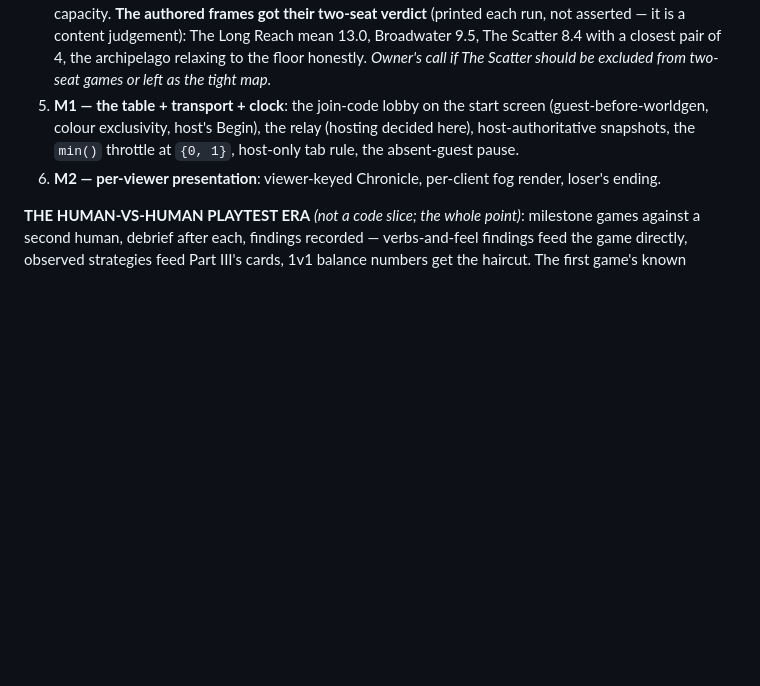
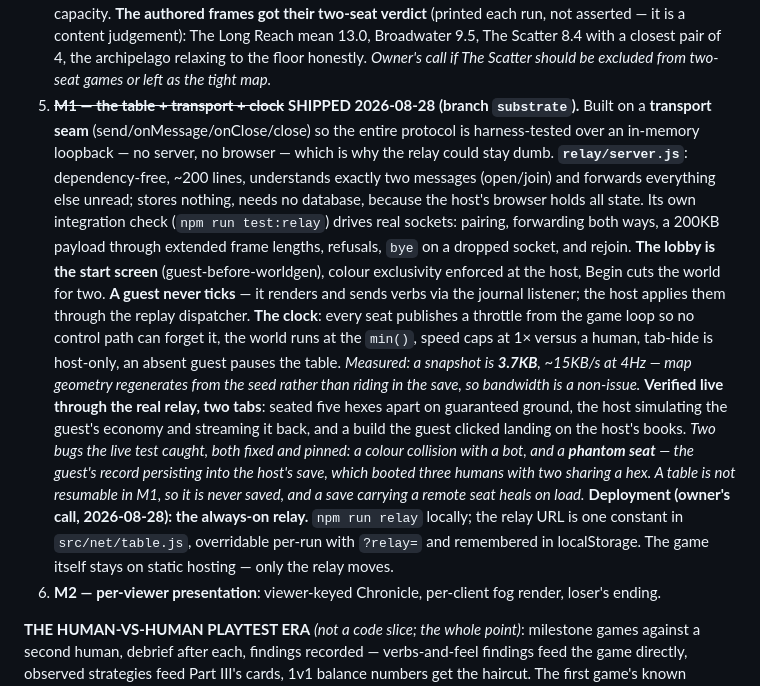
Before and after one commit to michaeldippold/idle-civ, a Markdown page: 2026-08-28-antagonist-spec.md, the part around the change. Drawn GitHub-style; blank space fills up the shorter version.

```diff
--- a/2026-08-28-antagonist-spec.md
+++ b/2026-08-28-antagonist-spec.md
@@ -540,10 +540,31 @@ harness sections)*:
    Reach mean 13.0, Broadwater 9.5, The Scatter 8.4 with a closest pair of 4, the archipelago
    relaxing to the floor honestly. *Owner's call if The Scatter should be excluded from
    two-seat games or left as the tight map.*
-5. **M1 — the table + transport + clock**: the join-code lobby on the start screen
-   (guest-before-worldgen, colour exclusivity, host's Begin), the relay (hosting decided
-   here), host-authoritative snapshots, the `min()` throttle at `{0, 1}`, host-only tab rule,
-   the absent-guest pause.
+5. ~~**M1 — the table + transport + clock**~~ **SHIPPED 2026-08-28 (branch `substrate`).**
+   Built on a **transport seam** (send/onMessage/onClose/close) so the entire protocol is
+   harness-tested over an in-memory loopback — no server, no browser — which is why the relay
+   could stay dumb. **`relay/server.js`**: dependency-free, ~200 lines, understands exactly two
+   messages (open/join) and forwards everything else unread; stores nothing, needs no database,
+   because the host's browser holds all state. Its own integration check (`npm run test:relay`)
+   drives real sockets: pairing, forwarding both ways, a 200KB payload through extended frame
+   lengths, refusals, `bye` on a dropped socket, and rejoin. **The lobby is the start screen**
+   (guest-before-worldgen), colour exclusivity enforced at the host, Begin cuts the world for
+   two. **A guest never ticks** — it renders and sends verbs via the journal listener; the host
+   applies them through the replay dispatcher. **The clock**: every seat publishes a throttle
+   from the game loop so no control path can forget it, the world runs at the `min()`, speed
+   caps at 1× versus a human, tab-hide is host-only, an absent guest pauses the table.
+   *Measured: a snapshot is **3.7KB**, ~15KB/s at 4Hz — map geometry regenerates from the seed
+   rather than riding in the save, so bandwidth is a non-issue.*
+   **Verified live through the real relay, two tabs**: seated five hexes apart on guaranteed
+   ground, the host simulating the guest's economy and streaming it back, and a build the guest
+   clicked landing on the host's books. *Two bugs the live test caught, both fixed and pinned:
+   a colour collision with a bot, and a **phantom seat** — the guest's record persisting into
+   the host's save, which booted three humans with two sharing a hex. A table is not resumable
+   in M1, so it is never saved, and a save carrying a remote seat heals on load.*
+   **Deployment (owner's call, 2026-08-28): the always-on relay.** `npm run relay` locally;
+   the relay URL is one constant in `src/net/table.js`, overridable per-run with `?relay=`
+   and remembered in localStorage. The game itself stays on static hosting — only the relay
+   moves.
 6. **M2 — per-viewer presentation**: viewer-keyed Chronicle, per-client fog render, loser's
    ending.
 
```
Also changed, not shown: CHANGELOG.md (+36 -0 lines), todo.md (+12 -5 lines).
